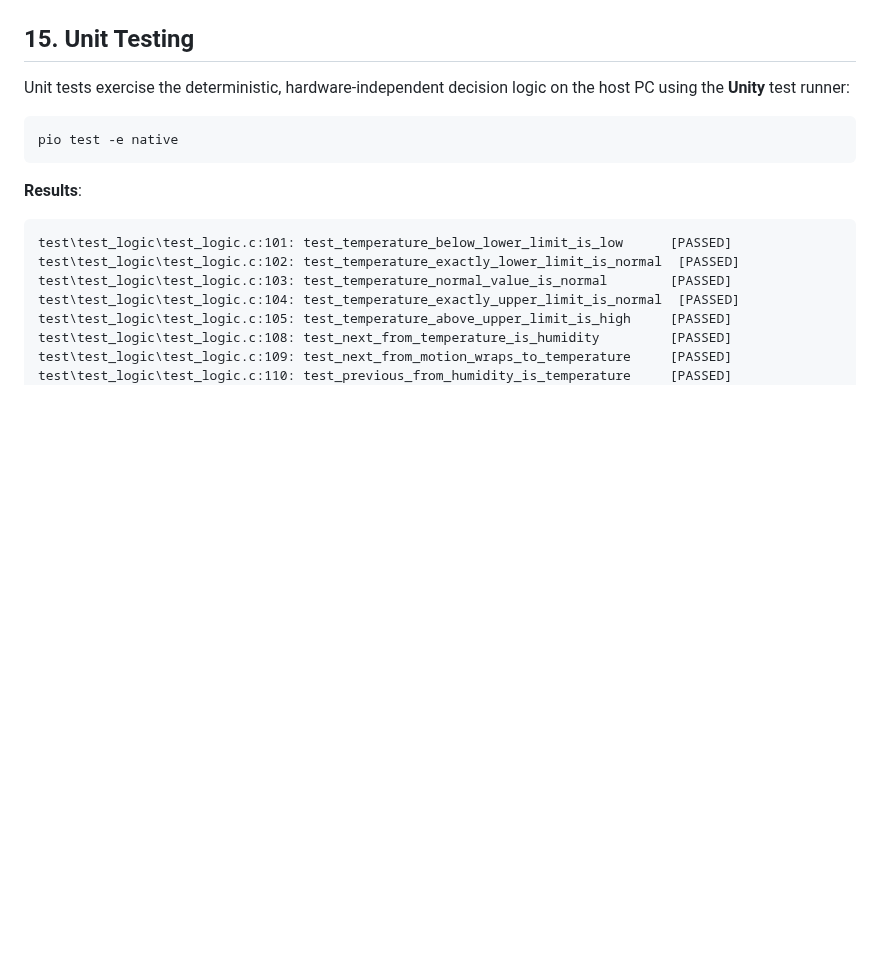
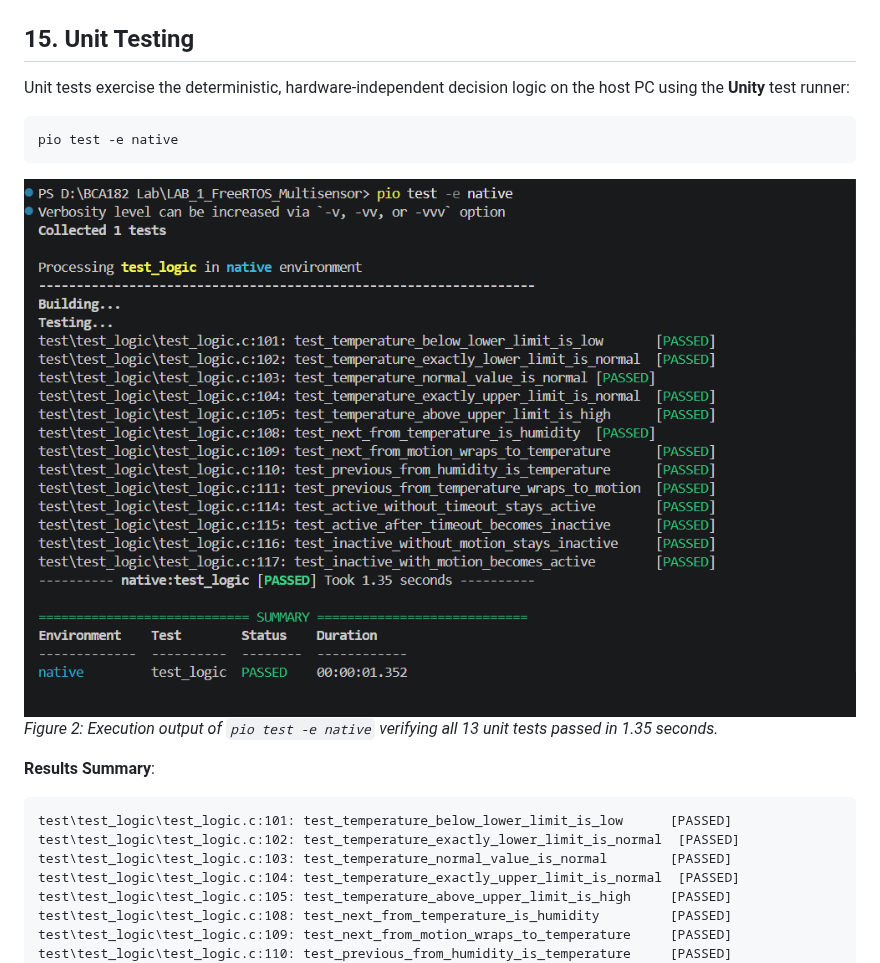
Before and after one commit to Not-to-Shabby/BCA182, a Markdown page: LAB_1_FreeRTOS_Multisensor/README.md, the part around one of its changes. Drawn GitHub-style; pictures changed too: LAB_1_FreeRTOS_Multisensor/docs/images/unit-tests-passed.png (added); blank space fills up the shorter version.

Commit message:
Embed unit test execution screenshot in portfolio README and academic laboratory report

````diff
--- a/LAB_1_FreeRTOS_Multisensor/README.md
+++ b/LAB_1_FreeRTOS_Multisensor/README.md
@@ -308,7 +308,11 @@ Unit tests exercise the deterministic, hardware-independent decision logic on th
 ```bash
 pio test -e native
 ```
-**Results**:
+
+![Automated Unit Test Results (Unity)](./docs/images/unit-tests-passed.png)
+*Figure 2: Execution output of `pio test -e native` verifying all 13 unit tests passed in 1.35 seconds.*
+
+**Results Summary**:
 ```text
 test\test_logic\test_logic.c:101: test_temperature_below_lower_limit_is_low      [PASSED]
 test\test_logic\test_logic.c:102: test_temperature_exactly_lower_limit_is_normal  [PASSED]
````
Also changed, not shown: other parts of LAB_1_FreeRTOS_Multisensor/README.md (+1 -1 lines), LAB_1_FreeRTOS_Multisensor/docs/laboratory-report.md (+9 -1 lines).
